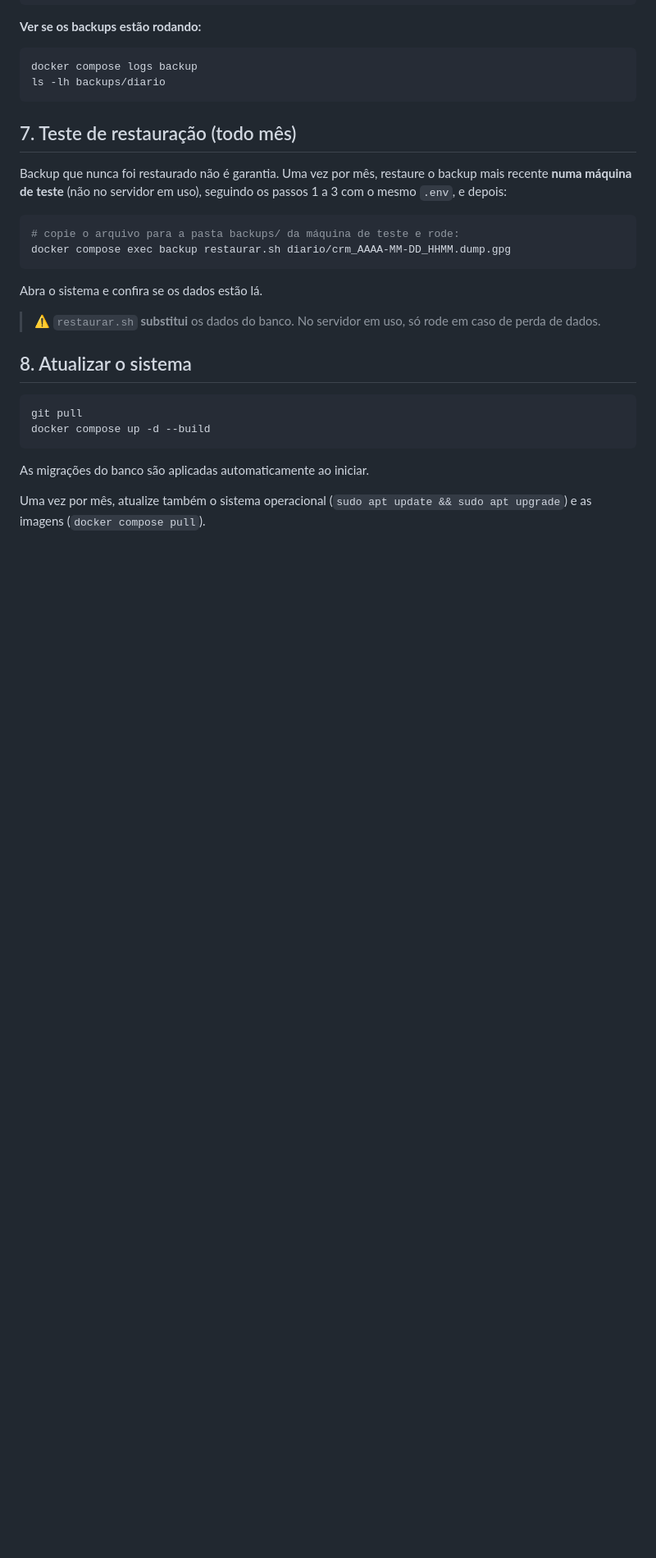
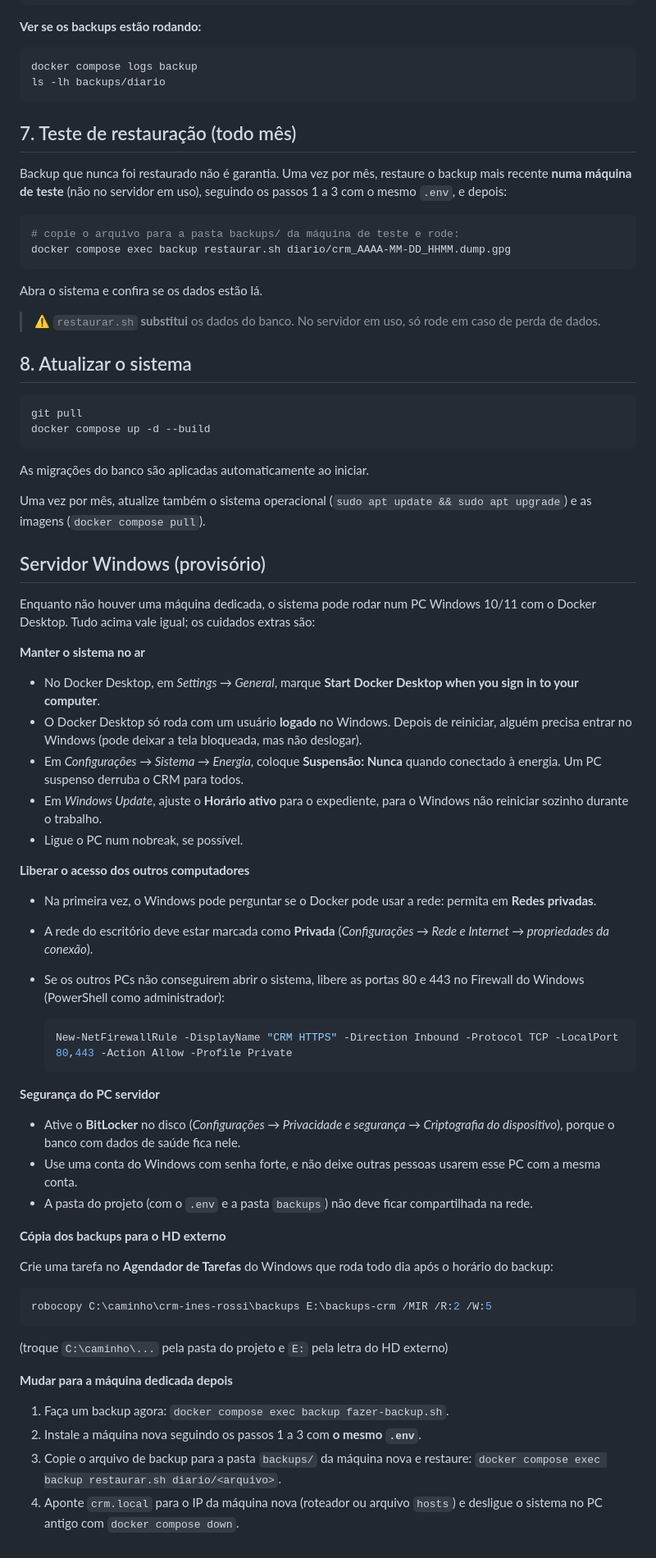
Before and after one commit to Lohrel/crm-ines-rossi, a Markdown page: docs/instalacao.md, the part around one of its changes. Shown at 82% size. GitHub-like rendering; blank space fills up the shorter version.

Commit message:
Guia: servidor Windows provisório
Explica como manter o Docker Desktop no ar, liberar a rede,
proteger o PC, copiar backups com robocopy e migrar depois.

Co-Authored-By: Claude Opus 5.5 (1M context) <noreply@anthropic.com>
Claude-Session: https://claude.ai/code/session_014QxpnKt4kJcgM4LLKcZ1Mj

````diff
--- a/docs/instalacao.md
+++ b/docs/instalacao.md
@@ -128,3 +128,48 @@ docker compose up -d --build
 As migrações do banco são aplicadas automaticamente ao iniciar.
 
 Uma vez por mês, atualize também o sistema operacional (`sudo apt update && sudo apt upgrade`) e as imagens (`docker compose pull`).
+
+## Servidor Windows (provisório)
+
+Enquanto não houver uma máquina dedicada, o sistema pode rodar num PC Windows 10/11 com o Docker Desktop. Tudo acima vale igual; os cuidados extras são:
+
+**Manter o sistema no ar**
+
+- No Docker Desktop, em *Settings → General*, marque **Start Docker Desktop when you sign in to your computer**.
+- O Docker Desktop só roda com um usuário **logado** no Windows. Depois de reiniciar, alguém precisa entrar no Windows (pode deixar a tela bloqueada, mas não deslogar).
+- Em *Configurações → Sistema → Energia*, coloque **Suspensão: Nunca** quando conectado à energia. Um PC suspenso derruba o CRM para todos.
+- Em *Windows Update*, ajuste o **Horário ativo** para o expediente, para o Windows não reiniciar sozinho durante o trabalho.
+- Ligue o PC num nobreak, se possível.
+
+**Liberar o acesso dos outros computadores**
+
+- Na primeira vez, o Windows pode perguntar se o Docker pode usar a rede: permita em **Redes privadas**.
+- A rede do escritório deve estar marcada como **Privada** (*Configurações → Rede e Internet → propriedades da conexão*).
+- Se os outros PCs não conseguirem abrir o sistema, libere as portas 80 e 443 no Firewall do Windows (PowerShell como administrador):
+
+  ```powershell
+  New-NetFirewallRule -DisplayName "CRM HTTPS" -Direction Inbound -Protocol TCP -LocalPort 80,443 -Action Allow -Profile Private
+  ```
+
+**Segurança do PC servidor**
+
+- Ative o **BitLocker** no disco (*Configurações → Privacidade e segurança → Criptografia do dispositivo*), porque o banco com dados de saúde fica nele.
+- Use uma conta do Windows com senha forte, e não deixe outras pessoas usarem esse PC com a mesma conta.
+- A pasta do projeto (com o `.env` e a pasta `backups`) não deve ficar compartilhada na rede.
+
+**Cópia dos backups para o HD externo**
+
+Crie uma tarefa no **Agendador de Tarefas** do Windows que roda todo dia após o horário do backup:
+
+```powershell
+robocopy C:\caminho\crm-ines-rossi\backups E:\backups-crm /MIR /R:2 /W:5
+```
+
+(troque `C:\caminho\...` pela pasta do projeto e `E:` pela letra do HD externo)
+
+**Mudar para a máquina dedicada depois**
+
+1. Faça um backup agora: `docker compose exec backup fazer-backup.sh`.
+2. Instale a máquina nova seguindo os passos 1 a 3 com **o mesmo `.env`**.
+3. Copie o arquivo de backup para a pasta `backups/` da máquina nova e restaure: `docker compose exec backup restaurar.sh diario/<arquivo>`.
+4. Aponte `crm.local` para o IP da máquina nova (roteador ou arquivo `hosts`) e desligue o sistema no PC antigo com `docker compose down`.
````
Also changed, not shown: other parts of docs/instalacao.md (+3 -3 lines).
